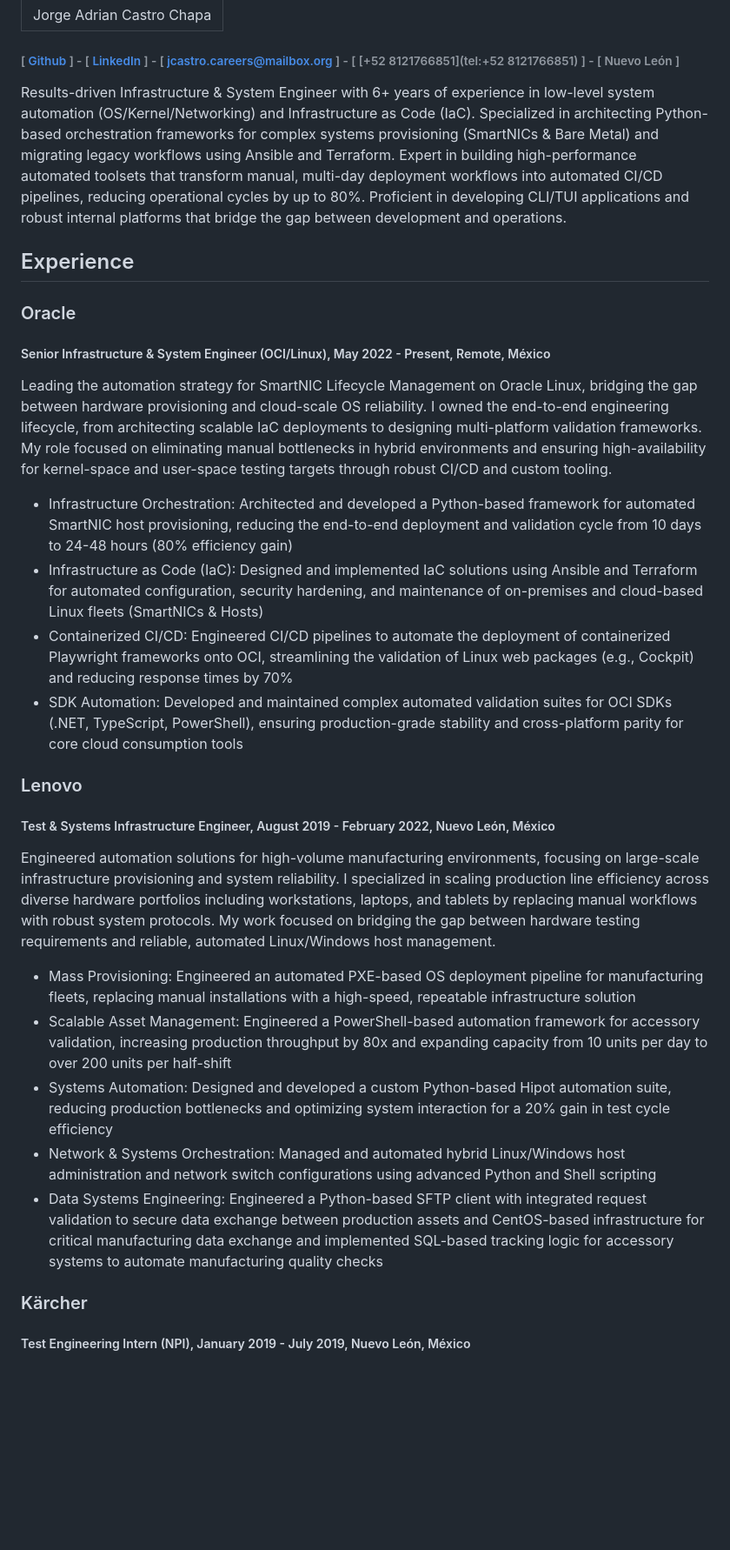
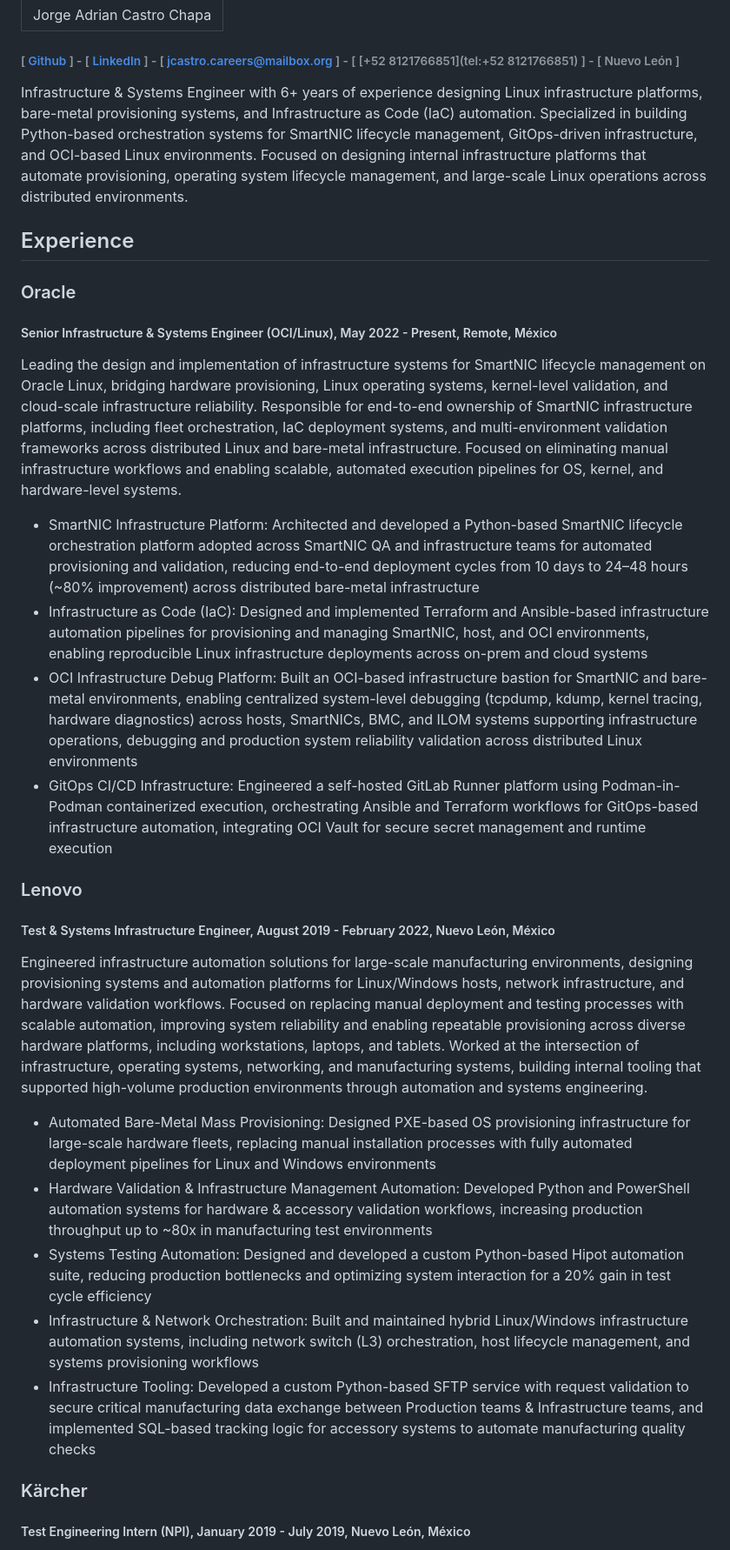
Before and after one commit to demolust/cv_portafolio, a Markdown page: resume.md, the part around one of its changes. Shown at 87% size. GitHub-like rendering; blank space fills up the shorter version.

Commit message:
ci: Convert resume from yaml to a md file

```diff
--- a/resume.md
+++ b/resume.md
@@ -3,34 +3,33 @@ title: Jorge Adrian Castro Chapa
 ---
 ###### [ [Github](https://www.github.com/demolust) ] - [ [LinkedIn](https://linkedin.com/in/jorge-adrian-castro-chapa-28a315167) ] - [ [jcastro.careers@mailbox.org](mailto:jcastro.careers@mailbox.org) ] - [ [+52 8121766851](tel:+52 8121766851) ] - [ Nuevo León ]
 
-Results-driven Infrastructure & System Engineer with 6+ years of experience in low-level system automation (OS/Kernel/Networking) and Infrastructure as Code (IaC).
-Specialized in architecting Python-based orchestration frameworks for complex systems provisioning (SmartNICs & Bare Metal) and migrating legacy workflows using Ansible and Terraform.
-Expert in building high-performance automated toolsets that transform manual, multi-day deployment workflows into automated CI/CD pipelines, reducing operational cycles by up to 80%.
-Proficient in developing CLI/TUI applications and robust internal platforms that bridge the gap between development and operations.
+Infrastructure & Systems Engineer with 6+ years of experience designing Linux infrastructure platforms, bare-metal provisioning systems, and Infrastructure as Code (IaC) automation.
+Specialized in building Python-based orchestration systems for SmartNIC lifecycle management, GitOps-driven infrastructure, and OCI-based Linux environments.
+Focused on designing internal infrastructure platforms that automate provisioning, operating system lifecycle management, and large-scale Linux operations across distributed environments.
 
 ## Experience
 ### Oracle
-##### Senior Infrastructure & System Engineer (OCI/Linux), May 2022 - Present, Remote, México
-Leading the automation strategy for SmartNIC Lifecycle Management on Oracle Linux, bridging the gap between hardware provisioning and cloud-scale OS reliability.
-I owned the end-to-end engineering lifecycle, from architecting scalable IaC deployments to designing multi-platform validation frameworks.
-My role focused on eliminating manual bottlenecks in hybrid environments and ensuring high-availability for kernel-space and user-space testing targets through robust CI/CD and custom tooling.
+##### Senior Infrastructure & Systems Engineer (OCI/Linux), May 2022 - Present, Remote, México
+Leading the design and implementation of infrastructure systems for SmartNIC lifecycle management on Oracle Linux, bridging hardware provisioning, Linux operating systems, kernel-level validation, and cloud-scale infrastructure reliability.
+Responsible for end-to-end ownership of SmartNIC infrastructure platforms, including fleet orchestration, IaC deployment systems, and multi-environment validation frameworks across distributed Linux and bare-metal infrastructure.
+Focused on eliminating manual infrastructure workflows and enabling scalable, automated execution pipelines for OS, kernel, and hardware-level systems.
 
-- Infrastructure Orchestration: Architected and developed a Python-based framework for automated SmartNIC host provisioning, reducing the end-to-end deployment and validation cycle from 10 days to 24-48 hours (80% efficiency gain)
-- Infrastructure as Code (IaC): Designed and implemented IaC solutions using Ansible and Terraform for automated configuration, security hardening, and maintenance of on-premises and cloud-based Linux fleets (SmartNICs & Hosts)
-- Containerized CI/CD: Engineered CI/CD pipelines to automate the deployment of containerized Playwright frameworks onto OCI, streamlining the validation of Linux web packages (e.g., Cockpit) and reducing response times by 70%
-- SDK Automation: Developed and maintained complex automated validation suites for OCI SDKs (.NET, TypeScript, PowerShell), ensuring production-grade stability and cross-platform parity for core cloud consumption tools
+- SmartNIC Infrastructure Platform: Architected and developed a Python-based SmartNIC lifecycle orchestration platform adopted across SmartNIC QA and infrastructure teams for automated provisioning and validation, reducing end-to-end deployment cycles from 10 days to 24–48 hours (~80% improvement) across distributed bare-metal infrastructure
+- Infrastructure as Code (IaC): Designed and implemented Terraform and Ansible-based infrastructure automation pipelines for provisioning and managing SmartNIC, host, and OCI environments, enabling reproducible Linux infrastructure deployments across on-prem and cloud systems
+- OCI Infrastructure Debug Platform: Built an OCI-based infrastructure bastion for SmartNIC and bare-metal environments, enabling centralized system-level debugging (tcpdump, kdump, kernel tracing, hardware diagnostics) across hosts, SmartNICs, BMC, and ILOM systems supporting infrastructure operations, debugging and production system reliability validation across distributed Linux environments
+- GitOps CI/CD Infrastructure: Engineered a self-hosted GitLab Runner platform using Podman-in-Podman containerized execution, orchestrating Ansible and Terraform workflows for GitOps-based infrastructure automation, integrating OCI Vault for secure secret management and runtime execution
 
 ### Lenovo
 ##### Test & Systems Infrastructure Engineer, August 2019 - February 2022, Nuevo León, México
-Engineered automation solutions for high-volume manufacturing environments, focusing on large-scale infrastructure provisioning and system reliability.
-I specialized in scaling production line efficiency across diverse hardware portfolios including workstations, laptops, and tablets by replacing manual workflows with robust system protocols.
-My work focused on bridging the gap between hardware testing requirements and reliable, automated Linux/Windows host management.
+Engineered infrastructure automation solutions for large-scale manufacturing environments, designing provisioning systems and automation platforms for Linux/Windows hosts, network infrastructure, and hardware validation workflows.
+Focused on replacing manual deployment and testing processes with scalable automation, improving system reliability and enabling repeatable provisioning across diverse hardware platforms, including workstations, laptops, and tablets.
+Worked at the intersection of infrastructure, operating systems, networking, and manufacturing systems, building internal tooling that supported high-volume production environments through automation and systems engineering.
 
-- Mass Provisioning: Engineered an automated PXE-based OS deployment pipeline for manufacturing fleets, replacing manual installations with a high-speed, repeatable infrastructure solution
-- Scalable Asset Management: Engineered a PowerShell-based automation framework for accessory validation, increasing production throughput by 80x and expanding capacity from 10 units per day to over 200 units per half-shift
-- Systems Automation: Designed and developed a custom Python-based Hipot automation suite, reducing production bottlenecks and optimizing system interaction for a 20% gain in test cycle efficiency
-- Network & Systems Orchestration: Managed and automated hybrid Linux/Windows host administration and network switch configurations using advanced Python and Shell scripting
-- Data Systems Engineering: Engineered a Python-based SFTP client with integrated request validation to secure data exchange between production assets and CentOS-based infrastructure for critical manufacturing data exchange and implemented SQL-based tracking logic for accessory systems to automate manufacturing quality checks
+- Automated Bare-Metal Mass Provisioning: Designed PXE-based OS provisioning infrastructure for large-scale hardware fleets, replacing manual installation processes with fully automated deployment pipelines for Linux and Windows environments
+- Hardware Validation & Infrastructure Management Automation: Developed Python and PowerShell automation systems for hardware & accessory validation workflows, increasing production throughput up to ~80x in manufacturing test environments
+- Systems Testing Automation: Designed and developed a custom Python-based Hipot automation suite, reducing production bottlenecks and optimizing system interaction for a 20% gain in test cycle efficiency
+- Infrastructure & Network Orchestration: Built and maintained hybrid Linux/Windows infrastructure automation systems, including network switch (L3) orchestration, host lifecycle management, and systems provisioning workflows
+- Infrastructure Tooling: Developed a custom Python-based SFTP service with request validation to secure critical manufacturing data exchange between Production teams & Infrastructure teams, and implemented SQL-based tracking logic for accessory systems to automate manufacturing quality checks
 
 ### Kärcher
 ##### Test Engineering Intern (NPI), January 2019 - July 2019, Nuevo León, México
```
Also changed, not shown: other parts of resume.md (+9 -7 lines).
